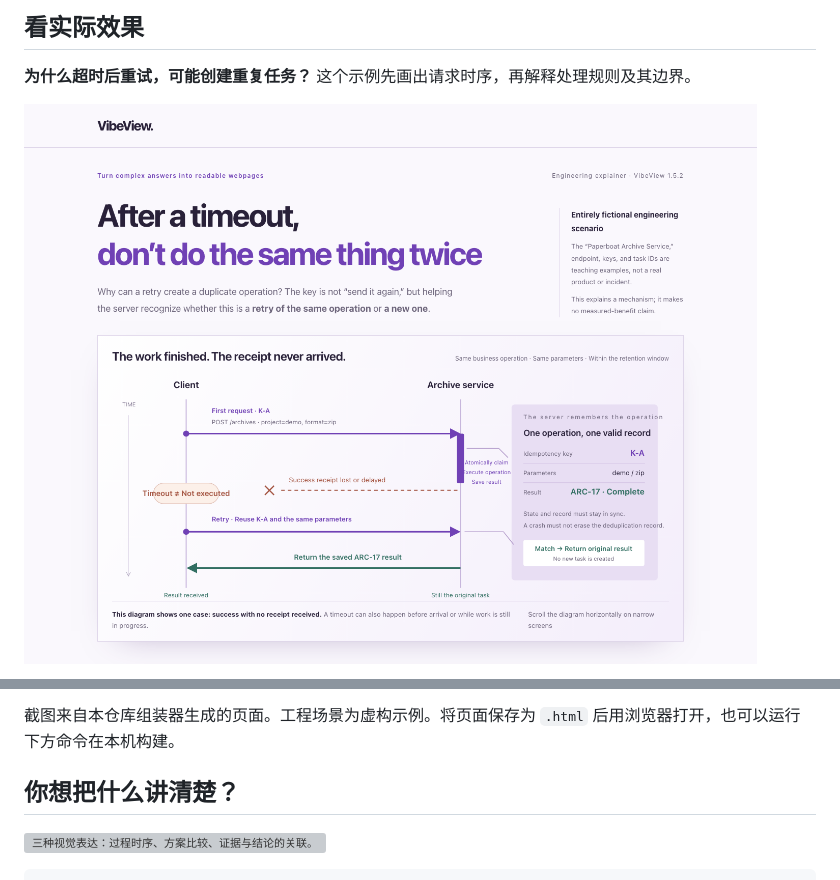
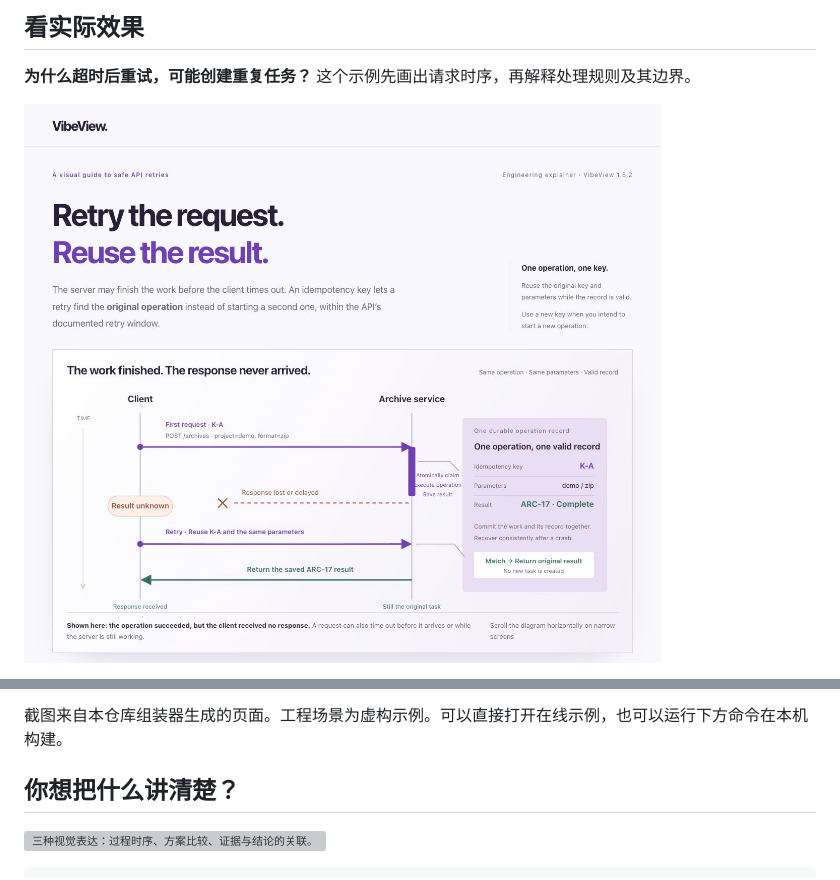
Before and after one commit to tahoeliu/vibeview, a Markdown page: README.zh-CN.md, 2 parts joined by grey strips. GitHub-like rendering; pictures changed too: docs/preview.jpg (added), docs/preview.png (deleted); grey boxes are pictures that could not be loaded.

Commit message:
Link the live demo and refresh the README screenshot

```diff
--- a/README.zh-CN.md
+++ b/README.zh-CN.md
@@ -24,5 +24,5 @@ vv 把上面的解释变得更好懂
 
 **为什么超时后重试，可能创建重复任务？** 这个示例先画出请求时序，再解释处理规则及其边界。
 
-[![VibeView 实际输出：英文版 API 超时、重试与幂等键视觉讲解。](docs/preview.png)](docs/preview.png)
+[![VibeView 实际输出：英文版 API 超时、重试与幂等键视觉讲解。](docs/preview.jpg)](docs/preview.jpg)
 
@@ -30,5 +30,5 @@ vv 把上面的解释变得更好懂
 
-截图来自本仓库组装器生成的页面。工程场景为虚构示例。将页面保存为 `.html` 后用浏览器打开，也可以运行下方命令在本机构建。
+截图来自本仓库组装器生成的页面。工程场景为虚构示例。可以直接打开在线示例，也可以运行下方命令在本机构建。
 
 ## 你想把什么讲清楚？
 
```
Also changed, not shown: other parts of README.zh-CN.md (+1 -1 lines), README.md (+5 -5 lines), 3 other files.
